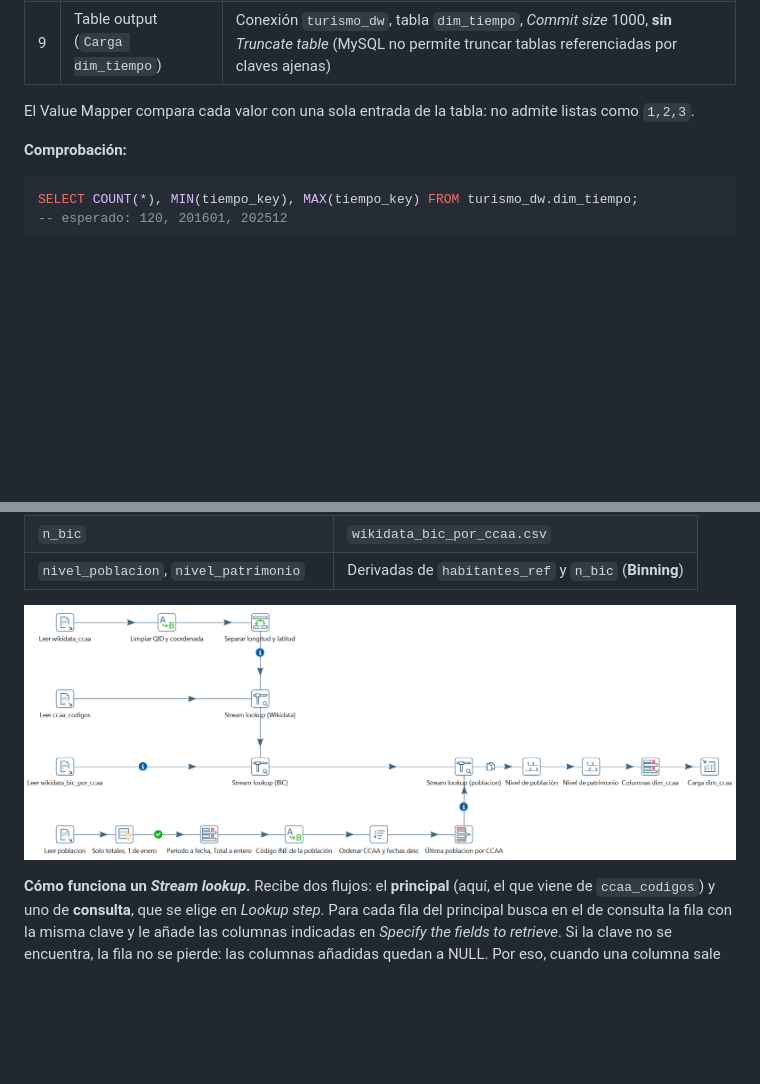
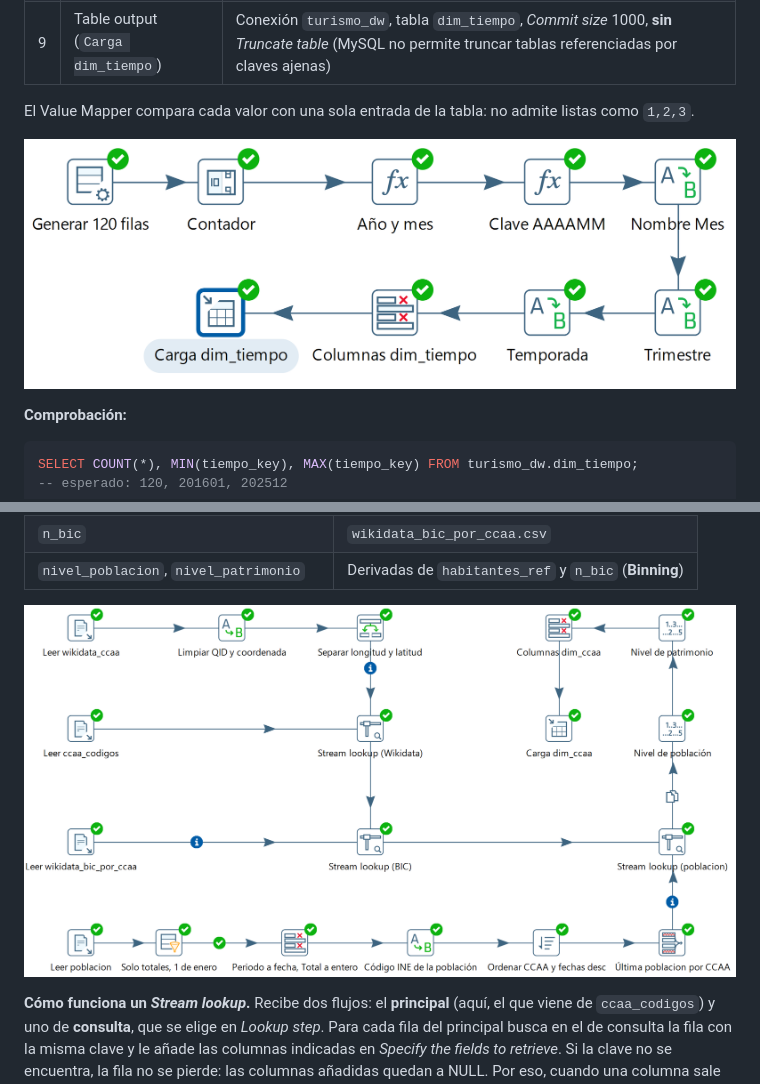
Before and after one commit to Ismael-Escribano/apd_practica, a Markdown page: README.md, 2 parts joined by grey strips. Drawn GitHub-style; pictures changed too: docs/T01_dim_tiempo.png (added), docs/T02_dim_ccaa.png; blank space fills up the shorter version.

Commit message:
add (section 4): clear images for T01 & T02

````diff
--- a/README.md
+++ b/README.md
@@ -478,6 +478,8 @@ Generate rows → Add sequence → Formula → Formula → Value Mapper ×3 →
 
 El Value Mapper compara cada valor con una sola entrada de la tabla: no admite listas como `1,2,3`.
 
+![Transformación T01_dim_tiempo en Spoon](docs/T01_dim_tiempo.png)
+
 **Comprobación:**
 ```sql
 SELECT COUNT(*), MIN(tiempo_key), MAX(tiempo_key) FROM turismo_dw.dim_tiempo;
````
Also changed, not shown: 2 other files.
